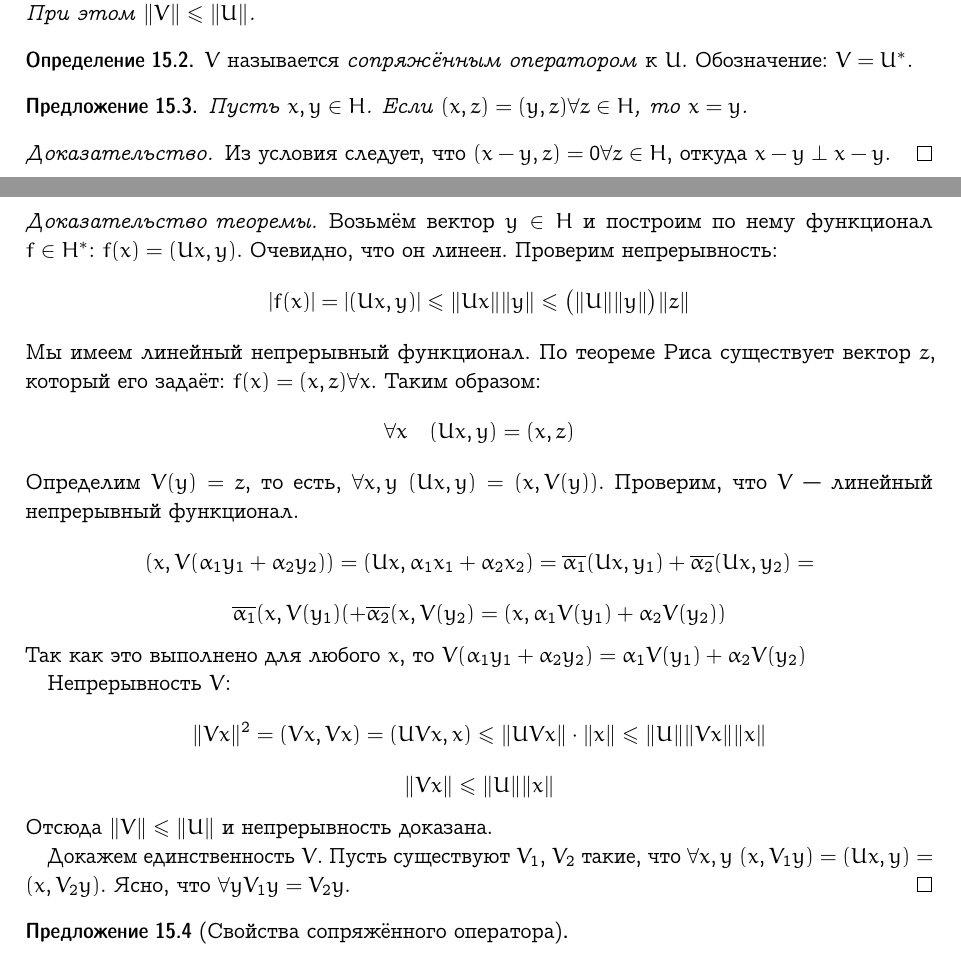
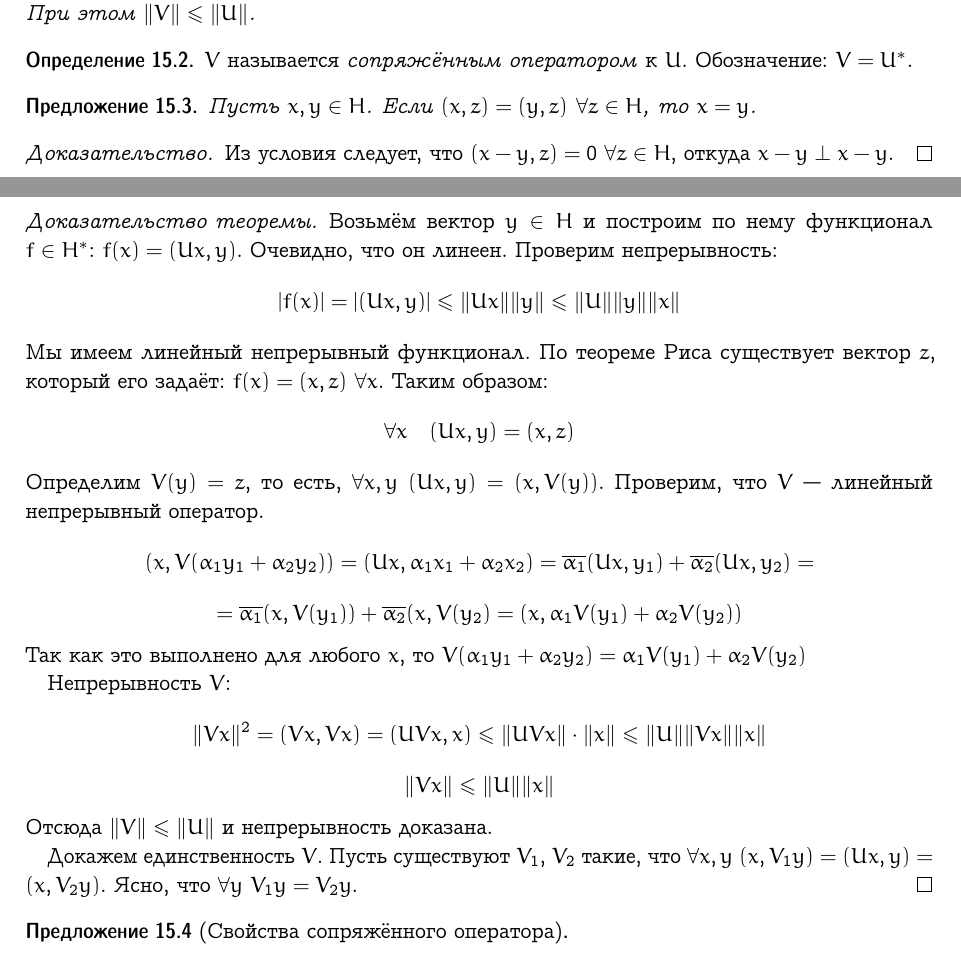
Before and after one commit to broadwaylamb/fun, a LaTeX document (functional-analysis.tex): two parts of pages 30 and 31 of 39, joined at a grey line, cut so that both start at the same text. The pictures show the PDF file functional-analysis.pdf that the author committed with the source.

Commit message:
Correct errata and fill gaps in §15–16

```diff
--- a/functional-analysis.tex
+++ b/functional-analysis.tex
@@ -2205,31 +2205,31 @@ $x_1e_1 + x_2e_2 = (x_1, x_2, 0)$. Он сходится как конечная
     $V$ называется \emph{сопряжённым оператором} к $U$. Обозначение: $V = U^\ast$.
 \end{definition}
 \begin{proposition}
-    Пусть $x, y \in H$. Если $(x, z) = (y, z) \forall z \in H$, то $x = y$.
+    Пусть $x, y \in H$. Если $(x, z) = (y, z)$ $\forall z \in H$, то $x = y$.
 \end{proposition}
 \begin{proof}
-    Из условия следует, что $(x - y, z) = 0 \forall z \in H$, откуда
+    Из условия следует, что $(x - y, z) = 0$ $\forall z \in H$, откуда
     $x - y \perp x - y$.
 \end{proof}
 \begin{proof}[Доказательство теоремы]
     Возьмём вектор $y \in H$ и построим по нему функционал $f \in H^\ast$:
     $f(x) = (Ux, y)$. Очевидно, что он линеен. Проверим непрерывность:
     $$
-    |f(x)| = |(Ux, y)| \leqslant \|Ux\|\|y\| \leqslant \big(\|U\|\|y\|\big)\|z\|
+    |f(x)| = |(Ux, y)| \leqslant \|Ux\|\|y\| \leqslant \|U\|\|y\|\|x\|
     $$
     Мы имеем линейный непрерывный функционал. По теореме Риса существует вектор
-    $z$, который его задаёт: $f(x) = (x, z) \forall x$. Таким образом:
+    $z$, который его задаёт: $f(x) = (x, z)$ $\forall x$. Таким образом:
     $$
     \forall x\quad (Ux, y) = (x, z)
     $$
     Определим $V(y) = z$, то есть, $\forall x,y$ $(Ux, y) = (x, V(y))$.
-    Проверим, что $V$ — линейный непрерывный функционал.
+    Проверим, что $V$ — линейный непрерывный оператор.
     $$
     (x, V(\alpha_1y_1 + \alpha_2y_2)) = (Ux, \alpha_1x_1 + \alpha_2x_2) =
     \ol{\alpha_1}(Ux, y_1) + \ol{\alpha_2}(Ux, y_2) =
     $$
     $$
-    \ol{\alpha_1}(x, V(y_1)( + \ol{\alpha_2}(x, V(y_2) =
+    =\ol{\alpha_1}(x, V(y_1)) + \ol{\alpha_2}(x, V(y_2) =
     (x, \alpha_1V(y_1) + \alpha_2V(y_2))
     $$
     Так как это выполнено для любого $x$, то $V(\alpha_1y_1 + \alpha_2y_2) =
```
Also changed, not shown: functional-analysis.pdf, functional-analysis.tex (8 more changed lines).
